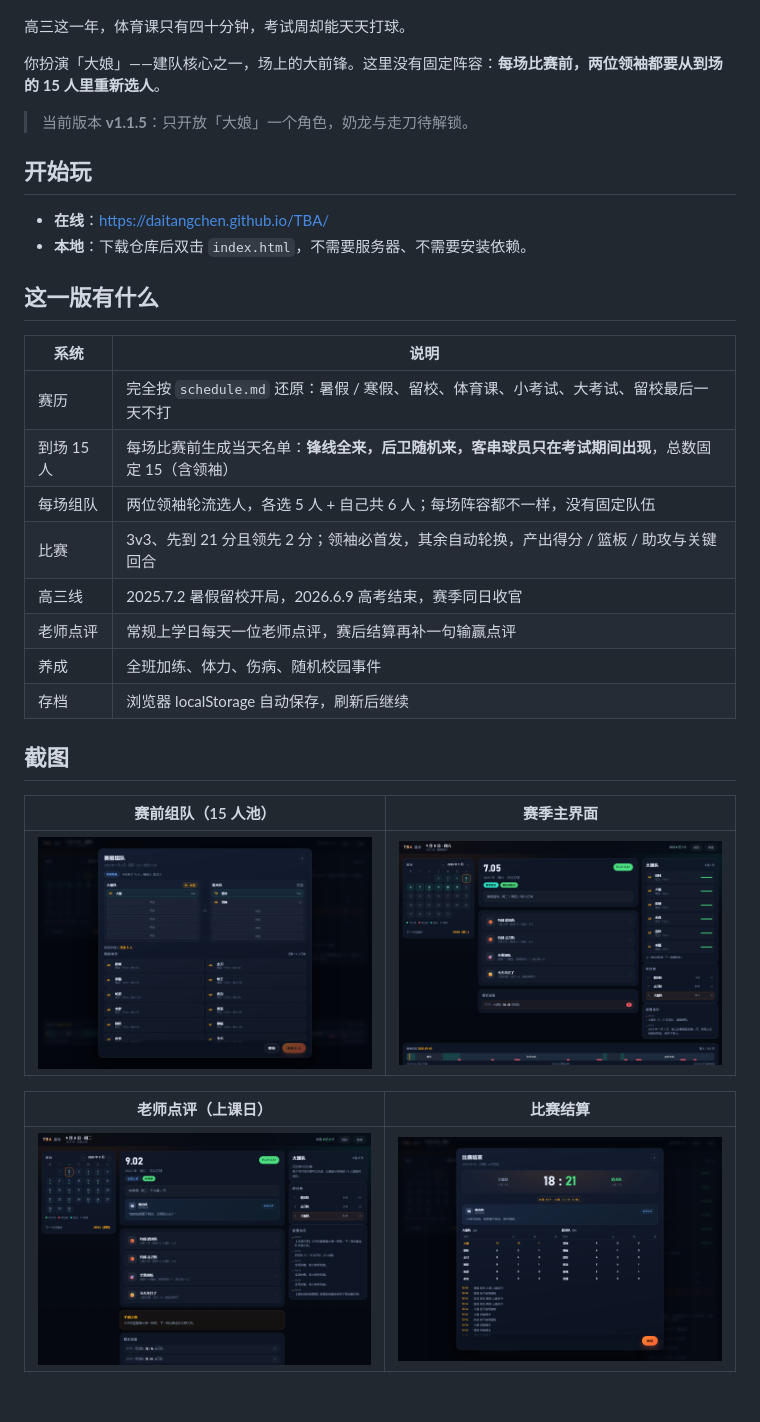
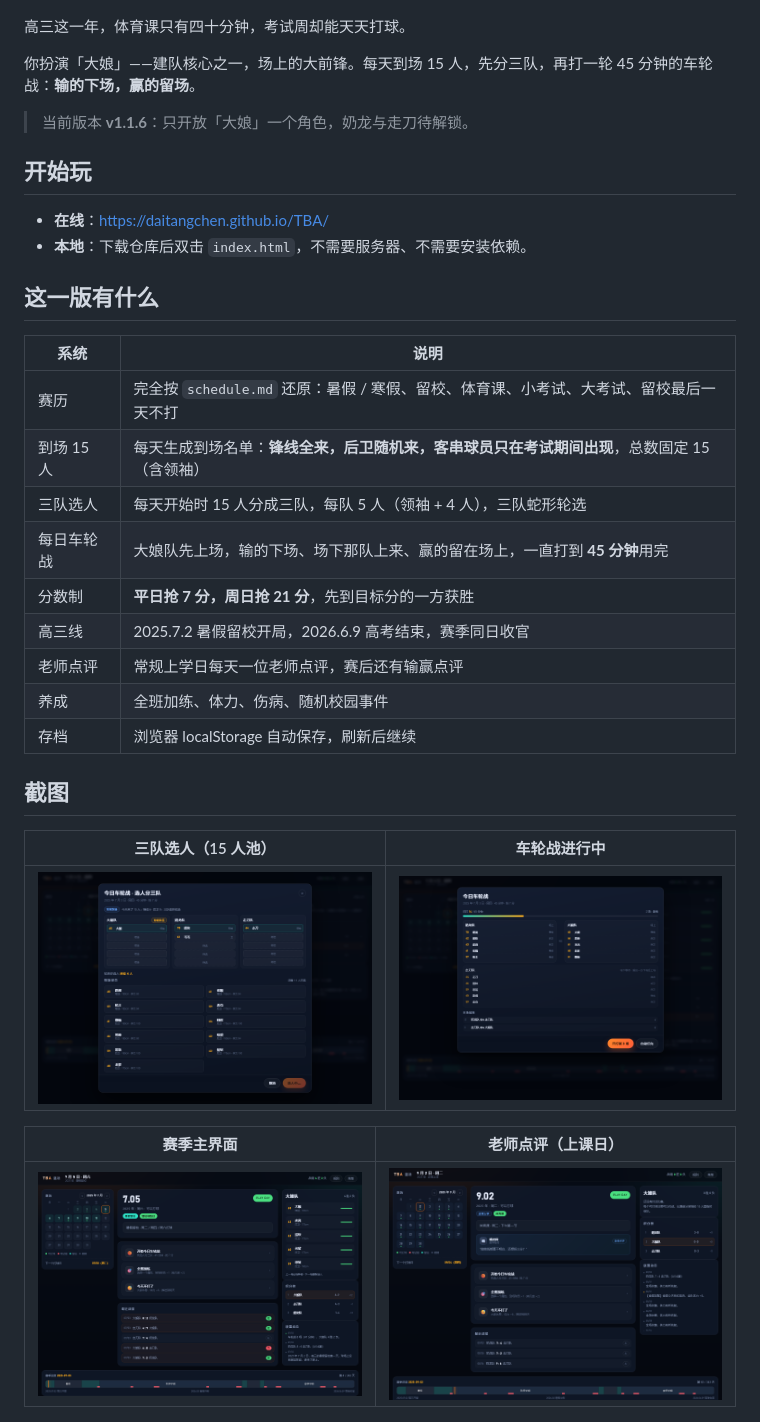
Before and after one commit to daitangchen/TBA, a Markdown page: README.md, the part around the change printed below. GitHub-like rendering; pictures changed too: docs/screenshots/main.png, docs/screenshots/match.png (deleted), docs/screenshots/school.png.

Commit message:
v1.1.6: 每日车轮战（15 人分三队，输的下场、45 分钟、抢 7/周日抢 21）

```diff
--- a/README.md
+++ b/README.md
@@ -4,9 +4,9 @@
 
 高三这一年，体育课只有四十分钟，考试周却能天天打球。
 
-你扮演「大娘」——建队核心之一，场上的大前锋。这里没有固定阵容：**每场比赛前，两位领袖都要从到场的 15 人里重新选人**。
+你扮演「大娘」——建队核心之一，场上的大前锋。每天到场 15 人，先分三队，再打一轮 45 分钟的车轮战：**输的下场，赢的留场**。
 
-> 当前版本 **v1.1.5**：只开放「大娘」一个角色，奶龙与走刀待解锁。
+> 当前版本 **v1.1.6**：只开放「大娘」一个角色，奶龙与走刀待解锁。
 
 ## 开始玩
 
@@ -18,23 +18,24 @@
 | 系统 | 说明 |
 | --- | --- |
 | 赛历 | 完全按 `schedule.md` 还原：暑假 / 寒假、留校、体育课、小考试、大考试、留校最后一天不打 |
-| 到场 15 人 | 每场比赛前生成当天名单：**锋线全来，后卫随机来，客串球员只在考试期间出现**，总数固定 15（含领袖） |
-| 每场组队 | 两位领袖轮流选人，各选 5 人 + 自己共 6 人；每场阵容都不一样，没有固定队伍 |
-| 比赛 | 3v3、先到 21 分且领先 2 分；领袖必首发，其余自动轮换，产出得分 / 篮板 / 助攻与关键回合 |
+| 到场 15 人 | 每天生成到场名单：**锋线全来，后卫随机来，客串球员只在考试期间出现**，总数固定 15（含领袖） |
+| 三队选人 | 每天开始时 15 人分成三队，每队 5 人（领袖 + 4 人），三队蛇形轮选 |
+| 每日车轮战 | 大娘队先上场，输的下场、场下那队上来、赢的留在场上，一直打到 **45 分钟**用完 |
+| 分数制 | **平日抢 7 分，周日抢 21 分**，先到目标分的一方获胜 |
 | 高三线 | 2025.7.2 暑假留校开局，2026.6.9 高考结束，赛季同日收官 |
-| 老师点评 | 常规上学日每天一位老师点评，赛后结算再补一句输赢点评 |
+| 老师点评 | 常规上学日每天一位老师点评，赛后还有输赢点评 |
 | 养成 | 全班加练、体力、伤病、随机校园事件 |
 | 存档 | 浏览器 localStorage 自动保存，刷新后继续 |
 
 ## 截图
 
-| 赛前组队（15 人池） | 赛季主界面 |
+| 三队选人（15 人池） | 车轮战进行中 |
 | --- | --- |
-| ![](docs/screenshots/team.png) | ![](docs/screenshots/main.png) |
+| ![](docs/screenshots/team.png) | ![](docs/screenshots/session.png) |
 
-| 老师点评（上课日） | 比赛结算 |
+| 赛季主界面 | 老师点评（上课日） |
 | --- | --- |
-| ![](docs/screenshots/school.png) | ![](docs/screenshots/match.png) |
+| ![](docs/screenshots/main.png) | ![](docs/screenshots/school.png) |
 
 ![赛季结算](docs/screenshots/end.png)
 
```
Also changed, not shown: other parts of README.md (+17 -16 lines), CHANGELOG.md (+26 -0 lines), docs/screenshots/title.png, 6 other files.
